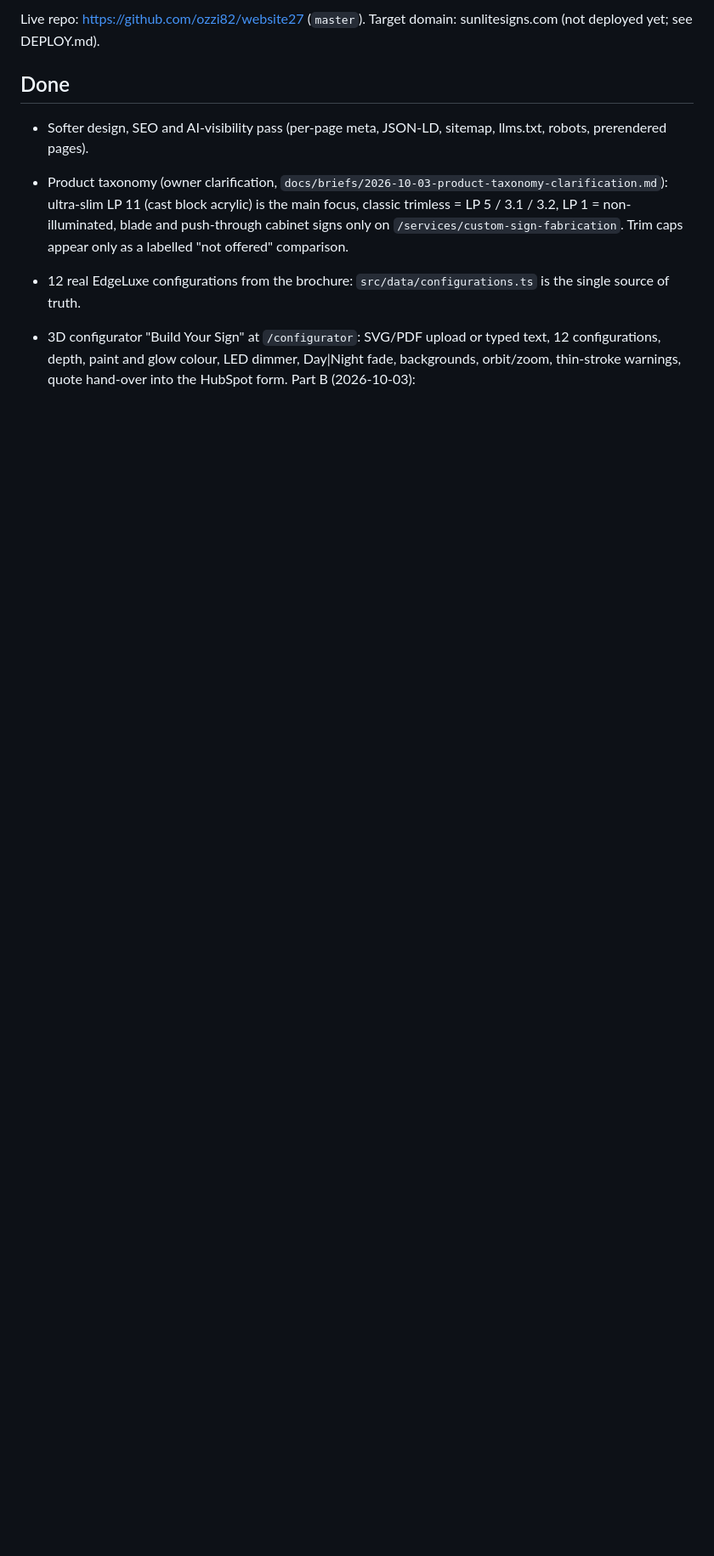
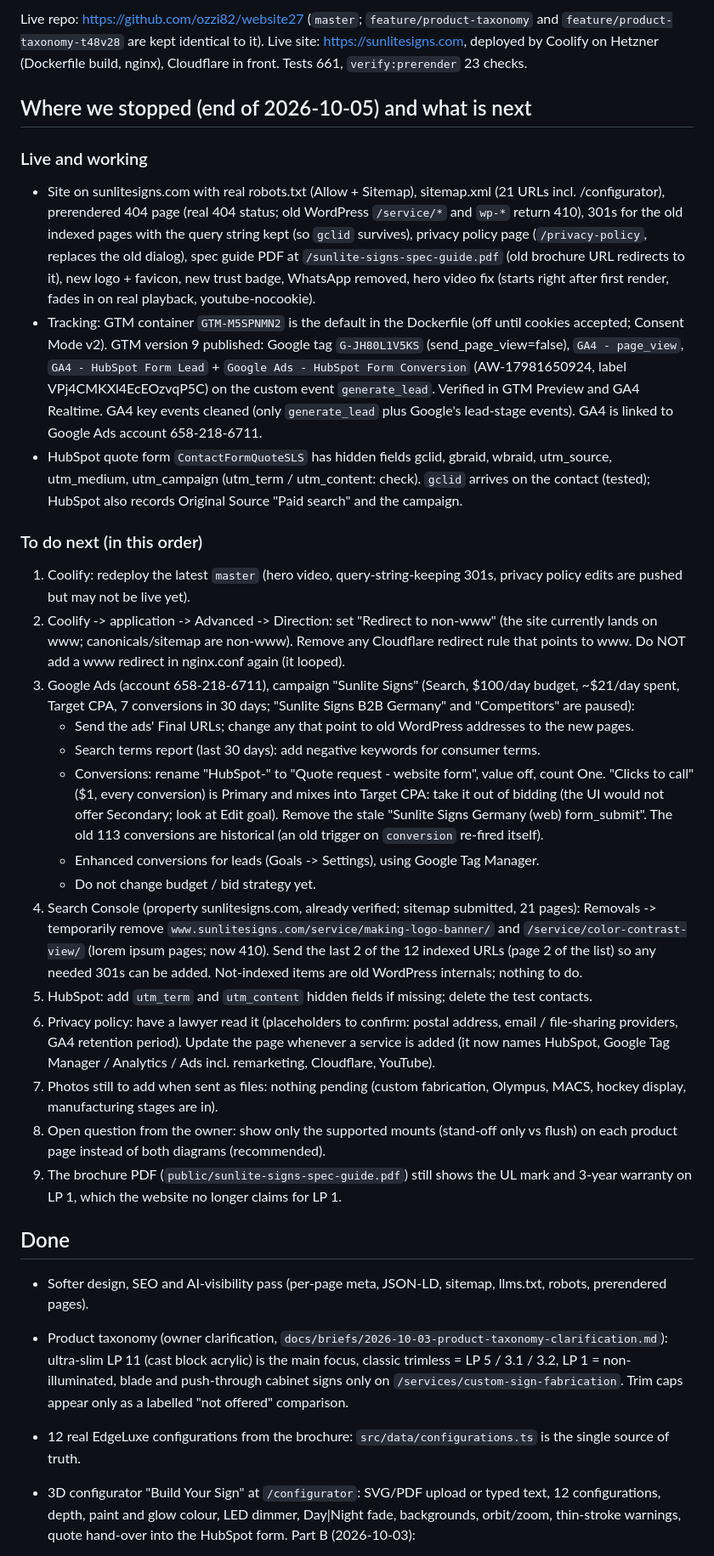
Before and after one commit to ozzi82/website27, a Markdown page: docs/STATUS.md, the part around one of its changes. Shown at 85% size. Rendered like a GitHub page; blank space fills up the shorter version.

Commit message:
docs: status for 2026-10-06 (what is live, what is next)
Co-Authored-By: Claude Sonnet 5.5 <noreply@anthropic.com>
Claude-Session: https://claude.ai/code/session_01APW8WacVs5y7jePXvmngjG

```diff
--- a/docs/STATUS.md
+++ b/docs/STATUS.md
@@ -2,5 +2,43 @@
 
-Live repo: https://github.com/ozzi82/website27 (`master`). Target domain: sunlitesigns.com (not deployed yet; see DEPLOY.md).
+Live repo: https://github.com/ozzi82/website27 (`master`; `feature/product-taxonomy` and `feature/product-taxonomy-t48v28` are kept identical to it).
+Live site: https://sunlitesigns.com, deployed by Coolify on Hetzner (Dockerfile build, nginx), Cloudflare in front. Tests 661, `verify:prerender` 23 checks.
+
+## Where we stopped (end of 2026-10-05) and what is next
+
+### Live and working
+- Site on sunlitesigns.com with real robots.txt (Allow + Sitemap), sitemap.xml (21 URLs incl. /configurator), prerendered 404 page (real 404 status;
+  old WordPress `/service/*` and `wp-*` return 410), 301s for the old indexed pages with the query string kept (so `gclid` survives), privacy policy page
+  (`/privacy-policy`, replaces the old dialog), spec guide PDF at `/sunlite-signs-spec-guide.pdf` (old brochure URL redirects to it), new logo + favicon,
+  new trust badge, WhatsApp removed, hero video fix (starts right after first render, fades in on real playback, youtube-nocookie).
+- Tracking: GTM container `GTM-M5SPNMN2` is the default in the Dockerfile (off until cookies accepted; Consent Mode v2). GTM version 9 published: Google tag
+  `G-JH80L1V5KS` (send_page_view=false), `GA4 - page_view`, `GA4 - HubSpot Form Lead` + `Google Ads - HubSpot Form Conversion` (AW-17981650924, label
+  VPj4CMKXl4EcEOzvqP5C) on the custom event `generate_lead`. Verified in GTM Preview and GA4 Realtime. GA4 key events cleaned (only `generate_lead` plus
+  Google's lead-stage events). GA4 is linked to Google Ads account 658-218-6711.
+- HubSpot quote form `ContactFormQuoteSLS` has hidden fields gclid, gbraid, wbraid, utm_source, utm_medium, utm_campaign (utm_term / utm_content: check). `gclid`
+  arrives on the contact (tested); HubSpot also records Original Source "Paid search" and the campaign.
+
+### To do next (in this order)
+1. Coolify: redeploy the latest `master` (hero video, query-string-keeping 301s, privacy policy edits are pushed but may not be live yet).
+2. Coolify -> application -> Advanced -> Direction: set "Redirect to non-www" (the site currently lands on www; canonicals/sitemap are non-www). Remove any
+   Cloudflare redirect rule that points to www. Do NOT add a www redirect in nginx.conf again (it looped).
+3. Google Ads (account 658-218-6711), campaign "Sunlite Signs" (Search, $100/day budget, ~$21/day spent, Target CPA, 7 conversions in 30 days; "Sunlite Signs B2B
+   Germany" and "Competitors" are paused):
+   - Send the ads' Final URLs; change any that point to old WordPress addresses to the new pages.
+   - Search terms report (last 30 days): add negative keywords for consumer terms.
+   - Conversions: rename "HubSpot-" to "Quote request - website form", value off, count One. "Clicks to call" ($1, every conversion) is Primary and mixes
+     into Target CPA: take it out of bidding (the UI would not offer Secondary; look at Edit goal). Remove the stale "Sunlite Signs Germany (web) form_submit".
+     The old 113 conversions are historical (an old trigger on `conversion` re-fired itself).
+   - Enhanced conversions for leads (Goals -> Settings), using Google Tag Manager.
+   - Do not change budget / bid strategy yet.
+4. Search Console (property sunlitesigns.com, already verified; sitemap submitted, 21 pages): Removals -> temporarily remove
+   `www.sunlitesigns.com/service/making-logo-banner/` and `/service/color-contrast-view/` (lorem ipsum pages; now 410). Send the last 2 of the 12 indexed
+   URLs (page 2 of the list) so any needed 301s can be added. Not-indexed items are old WordPress internals; nothing to do.
+5. HubSpot: add `utm_term` and `utm_content` hidden fields if missing; delete the test contacts.
+6. Privacy policy: have a lawyer read it (placeholders to confirm: postal address, email / file-sharing providers, GA4 retention period). Update the
+   page whenever a service is added (it now names HubSpot, Google Tag Manager / Analytics / Ads incl. remarketing, Cloudflare, YouTube).
+7. Photos still to add when sent as files: nothing pending (custom fabrication, Olympus, MACS, hockey display, manufacturing stages are in).
+8. Open question from the owner: show only the supported mounts (stand-off only vs flush) on each product page instead of both diagrams (recommended).
+9. The brochure PDF (`public/sunlite-signs-spec-guide.pdf`) still shows the UL mark and 3-year warranty on LP 1, which the website no longer claims for LP 1.
 
 ## Done
 - Softer design, SEO and AI-visibility pass (per-page meta, JSON-LD, sitemap, llms.txt, robots, prerendered pages).
```
Also changed, not shown: other parts of docs/STATUS.md (+2 -3 lines).
